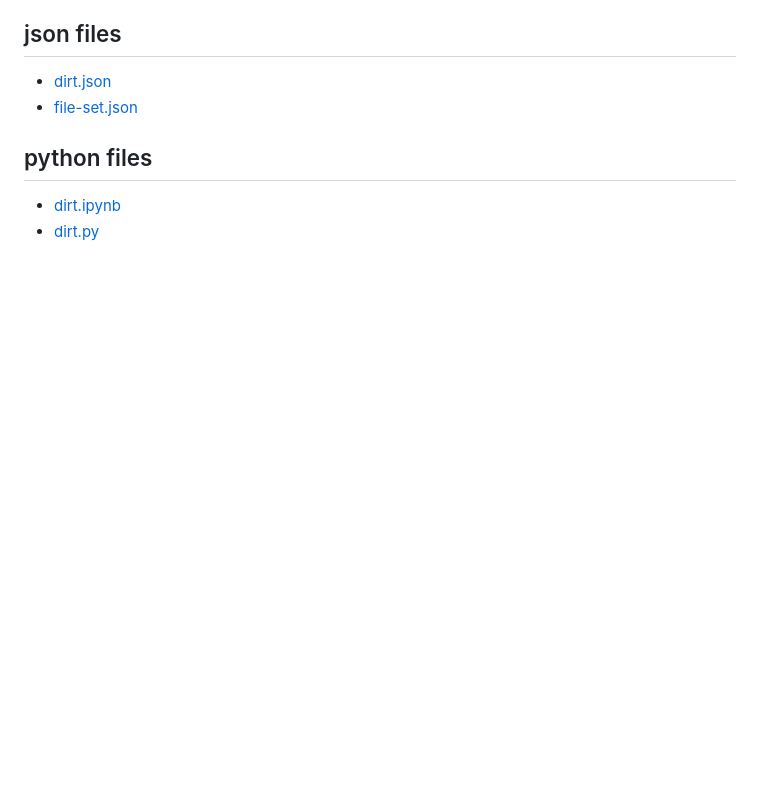
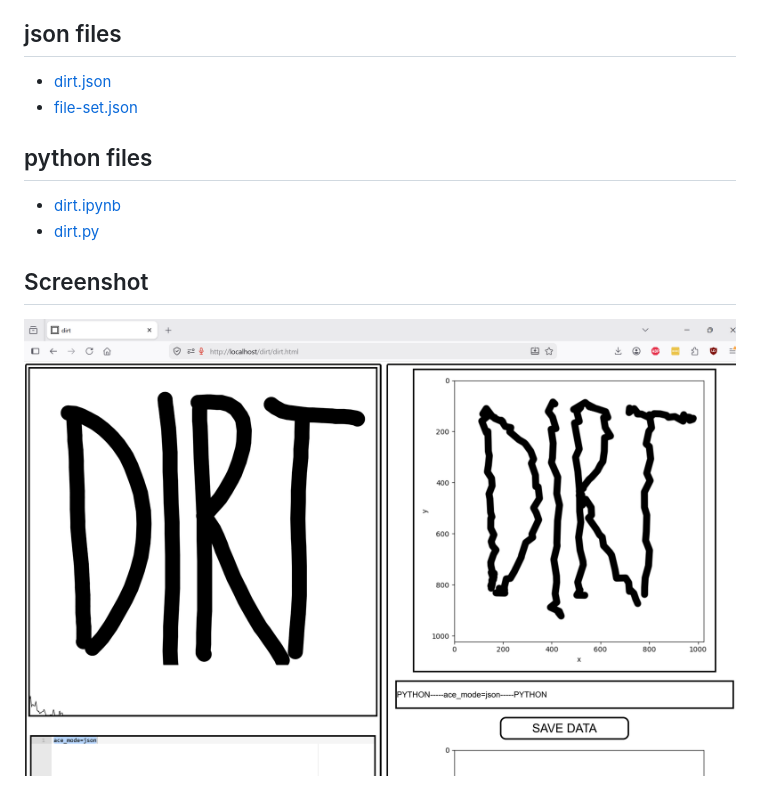
Before and after one commit to LafeLabs/dirt, a Markdown page: README.md, the part around the change. Drawn GitHub-style; pictures changed too: dirt.png (added); blank space fills up the shorter version.

Commit message:
update readme with screenshot

```diff
--- a/README.md
+++ b/README.md
@@ -87,3 +87,7 @@ ln -s /var/www/html ~/Desktop/html
 
  - [dirt.ipynb](dirt.ipynb)
  - [dirt.py](dirt.py)
+
+## Screenshot
+
+![](dirt.png)
```
Also changed, not shown: 1 other file.
